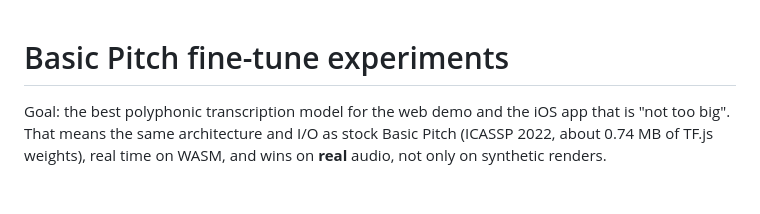
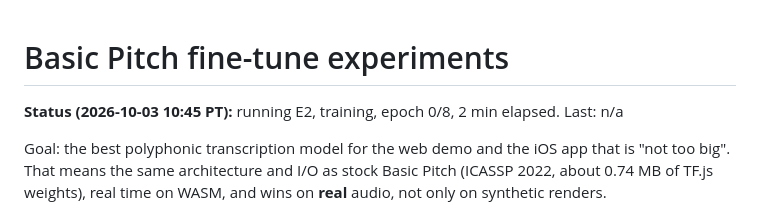
Before and after one commit to yishengjiang99/earsheet, a Markdown page: docs/finetune/EXPERIMENTS.md, the part around the change. Drawn GitHub-style; blank space fills up the shorter version.

Commit message:
finetune: status update

```diff
--- a/docs/finetune/EXPERIMENTS.md
+++ b/docs/finetune/EXPERIMENTS.md
@@ -1,4 +1,8 @@
 # Basic Pitch fine-tune experiments
+
+<!-- status -->
+**Status (2026-10-03 10:45 PT):** running E2, training, epoch 0/8, 2 min elapsed. Last: n/a
+<!-- /status -->
 
 Goal: the best polyphonic transcription model for the web demo and the iOS app that is
 "not too big". That means the same architecture and I/O as stock Basic Pitch (ICASSP 2022,
```
